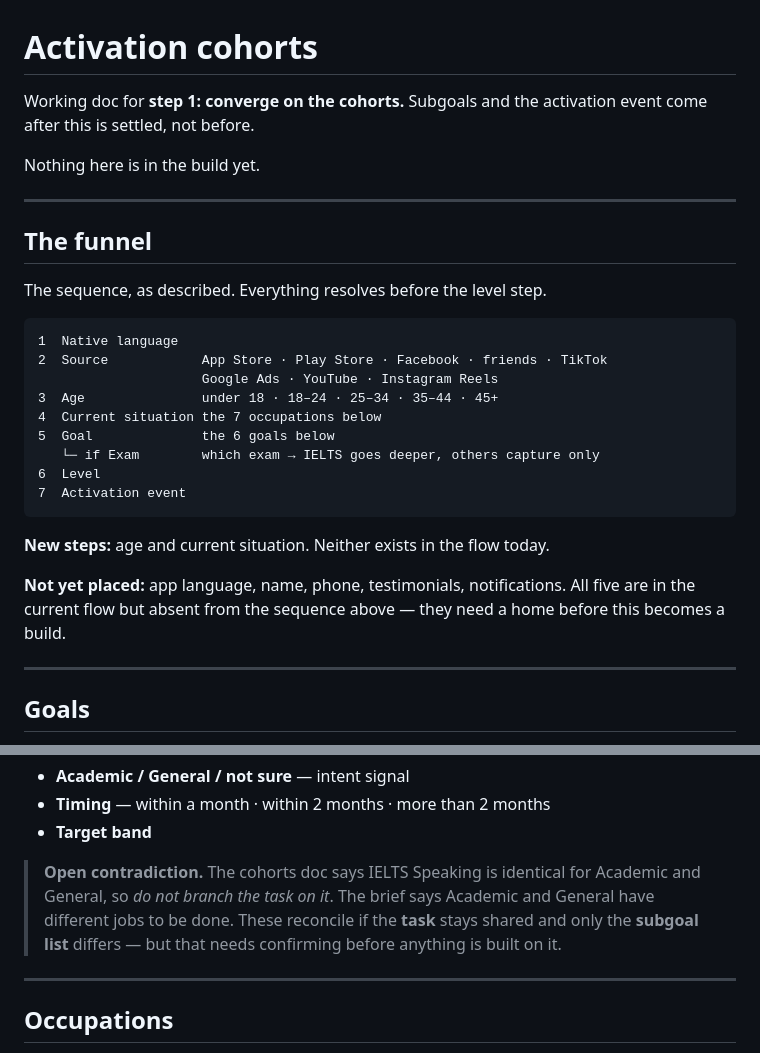
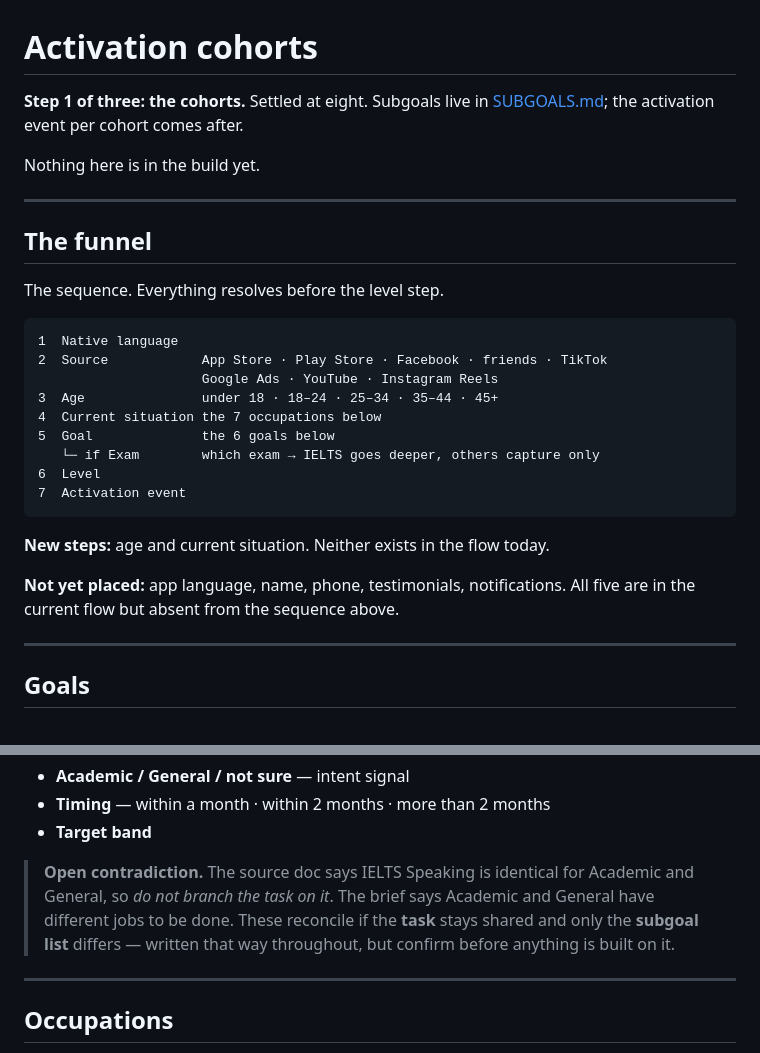
Before and after one commit to srirammanogarux/stimuler-activation-new, a Markdown page: COHORTS.md, 2 parts joined by grey strips. GitHub-like rendering.

````diff
--- a/COHORTS.md
+++ b/COHORTS.md
@@ -1,7 +1,7 @@
 # Activation cohorts
 
-Working doc for **step 1: converge on the cohorts.** Subgoals and the activation
-event come after this is settled, not before.
+**Step 1 of three: the cohorts.** Settled at eight. Subgoals live in
+[SUBGOALS.md](SUBGOALS.md); the activation event per cohort comes after.
 
 Nothing here is in the build yet.
 
@@ -9,7 +9,7 @@ Nothing here is in the build yet.
 
 ## The funnel
 
-The sequence, as described. Everything resolves before the level step.
+The sequence. Everything resolves before the level step.
 
 ```
 1  Native language
@@ -26,8 +26,7 @@ The sequence, as described. Everything resolves before the level step.
 **New steps:** age and current situation. Neither exists in the flow today.
 
 **Not yet placed:** app language, name, phone, testimonials, notifications. All
-five are in the current flow but absent from the sequence above — they need a
-home before this becomes a build.
+five are in the current flow but absent from the sequence above.
 
 ---
 
@@ -63,11 +62,11 @@ IELTS alone goes deeper:
 - **Timing** — within a month · within 2 months · more than 2 months
 - **Target band**
 
-> **Open contradiction.** The cohorts doc says IELTS Speaking is identical for
+> **Open contradiction.** The source doc says IELTS Speaking is identical for
 > Academic and General, so *do not branch the task on it*. The brief says
 > Academic and General have different jobs to be done. These reconcile if the
-> **task** stays shared and only the **subgoal list** differs — but that needs
-> confirming before anything is built on it.
+> **task** stays shared and only the **subgoal list** differs — written that way
+> throughout, but confirm before anything is built on it.
 
 ---
 
````
Also changed, not shown: other parts of COHORTS.md (+110 -48 lines), SUBGOALS.md (+153 -148 lines).
